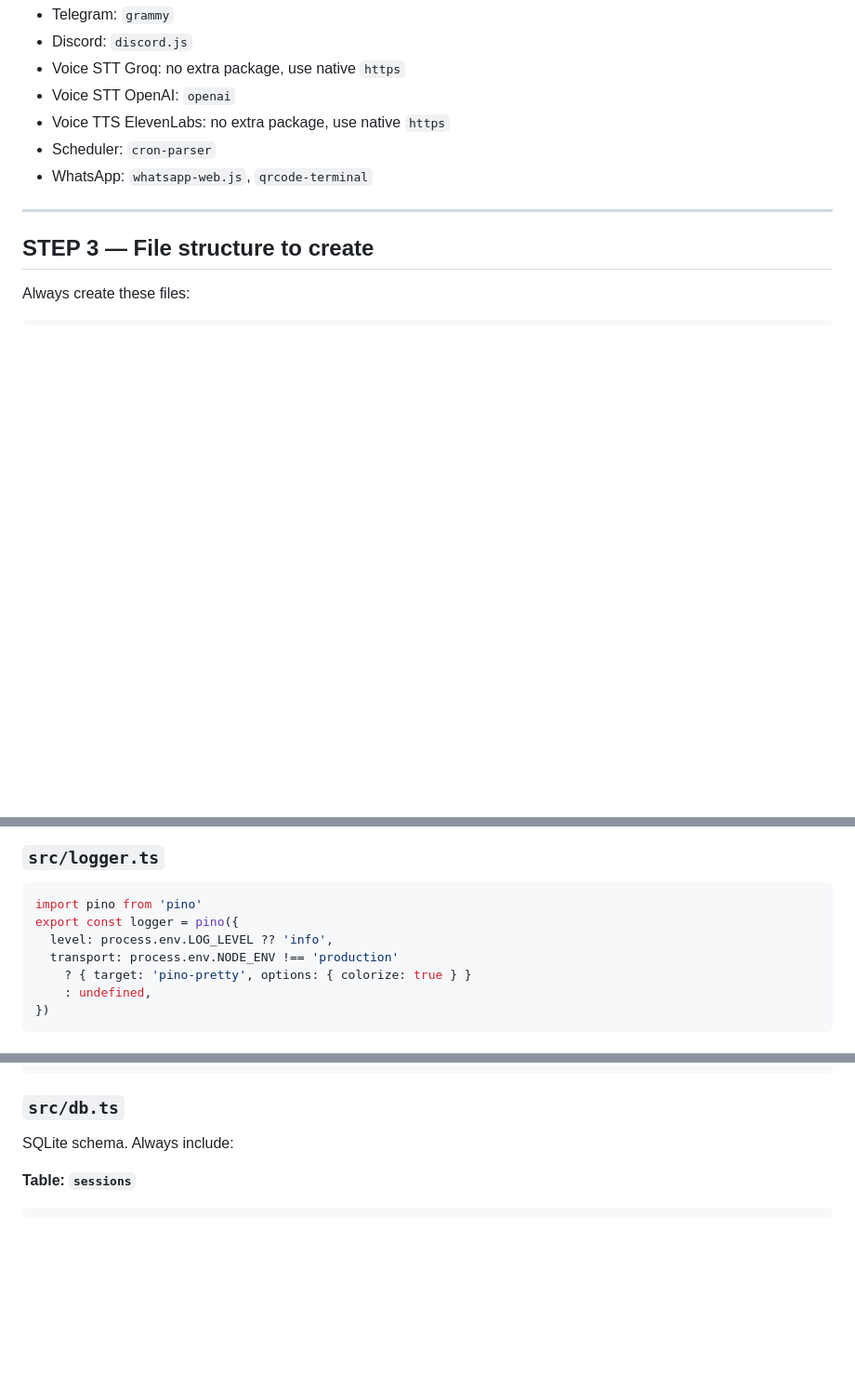
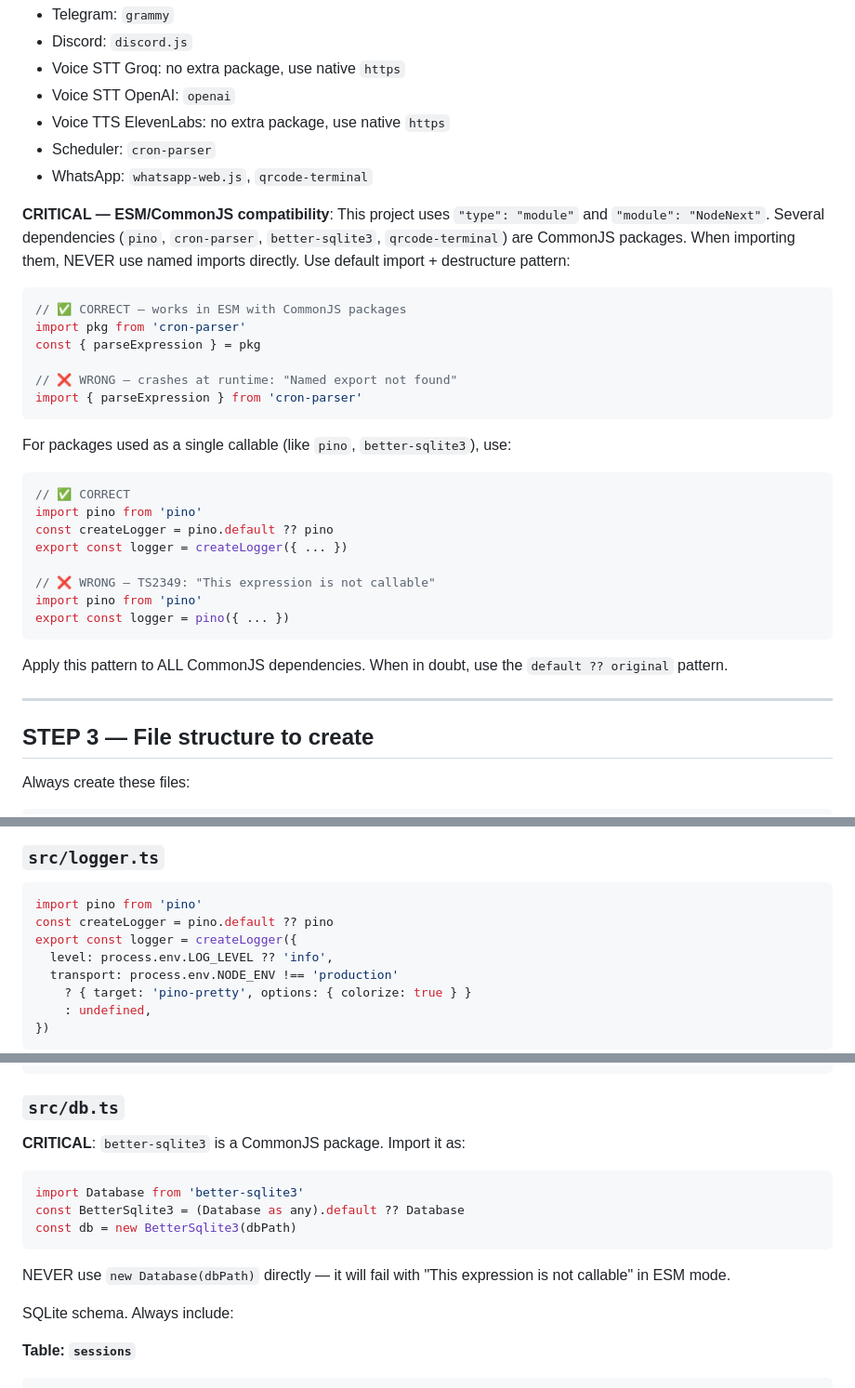
Before and after one commit to dmitriyagarkov-art/claudeclaw-guide, a Markdown page: ClaudeClaw_prompt.md, 3 parts joined by grey strips. Shown at 93% size. GitHub-like rendering; blank space fills up the shorter version.

````diff
--- a/ClaudeClaw_prompt.md
+++ b/ClaudeClaw_prompt.md
@@ -216,6 +216,28 @@ Optional: TTS synthesis before sending
 - Scheduler: `cron-parser`
 - WhatsApp: `whatsapp-web.js`, `qrcode-terminal`
 
+**CRITICAL — ESM/CommonJS compatibility**: This project uses `"type": "module"` and `"module": "NodeNext"`. Several dependencies (`pino`, `cron-parser`, `better-sqlite3`, `qrcode-terminal`) are CommonJS packages. When importing them, NEVER use named imports directly. Use default import + destructure pattern:
+```typescript
+// ✅ CORRECT — works in ESM with CommonJS packages
+import pkg from 'cron-parser'
+const { parseExpression } = pkg
+
+// ❌ WRONG — crashes at runtime: "Named export not found"
+import { parseExpression } from 'cron-parser'
+```
+For packages used as a single callable (like `pino`, `better-sqlite3`), use:
+```typescript
+// ✅ CORRECT
+import pino from 'pino'
+const createLogger = pino.default ?? pino
+export const logger = createLogger({ ... })
+
+// ❌ WRONG — TS2349: "This expression is not callable"
+import pino from 'pino'
+export const logger = pino({ ... })
+```
+Apply this pattern to ALL CommonJS dependencies. When in doubt, use the `default ?? original` pattern.
+
 ---
 
 ## STEP 3 — File structure to create
@@ -290,7 +312,8 @@ Also export:
 ### `src/logger.ts`
 ```typescript
 import pino from 'pino'
-export const logger = pino({
+const createLogger = pino.default ?? pino
+export const logger = createLogger({
   level: process.env.LOG_LEVEL ?? 'info',
   transport: process.env.NODE_ENV !== 'production'
     ? { target: 'pino-pretty', options: { colorize: true } }
@@ -324,6 +347,14 @@ export async function runAgent(
 ```
 
 ### `src/db.ts`
+**CRITICAL**: `better-sqlite3` is a CommonJS package. Import it as:
+```typescript
+import Database from 'better-sqlite3'
+const BetterSqlite3 = (Database as any).default ?? Database
+const db = new BetterSqlite3(dbPath)
+```
+NEVER use `new Database(dbPath)` directly — it will fail with "This expression is not callable" in ESM mode.
+
 SQLite schema. Always include:
 
 **Table: `sessions`**
````
Also changed, not shown: other parts of ClaudeClaw_prompt.md (+2 -0 lines).
